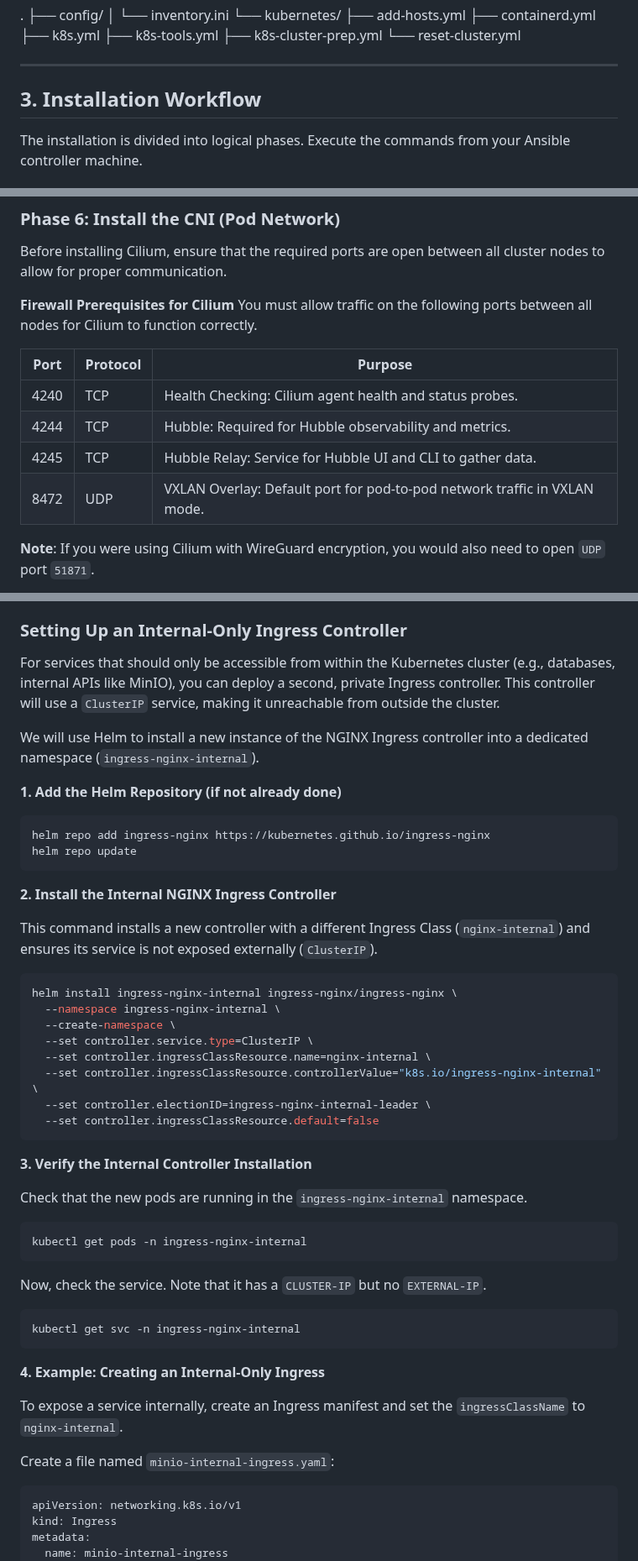
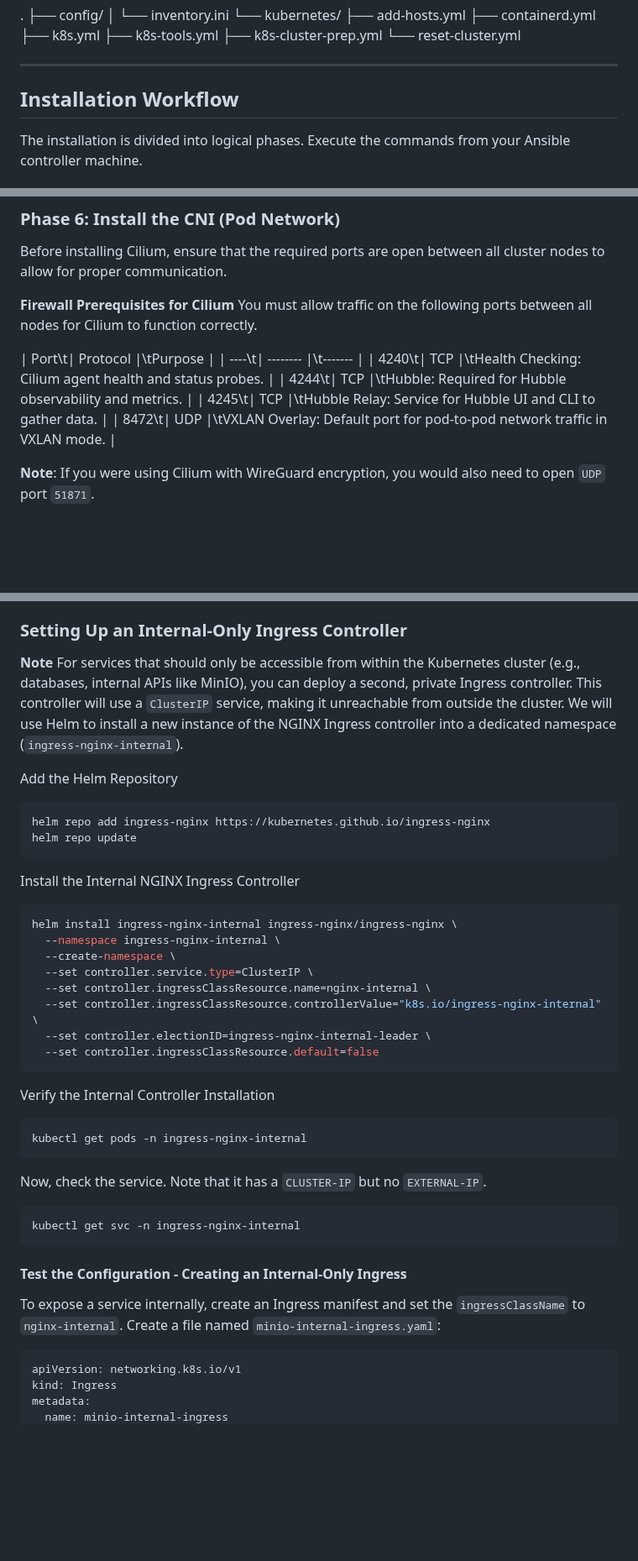
Before and after one commit to luis122448/developer-server, a Markdown page: kubernetes/README.md, 3 parts joined by grey strips. Shown at 84% size. Rendered like a GitHub page; blank space fills up the shorter version.

Commit message:
docs: add Setting Up a Internal-Only ingress controller

````diff
--- a/kubernetes/README.md
+++ b/kubernetes/README.md
@@ -44,7 +44,7 @@ It is assumed that you have a directory structure similar to the following:
     └── reset-cluster.yml
 
 ---
-## 3. Installation Workflow
+## Installation Workflow
 
 The installation is divided into logical phases. Execute the commands from your Ansible controller machine.
 
@@ -136,12 +136,12 @@ Before installing Cilium, ensure that the required ports are open between all cl
 **Firewall Prerequisites for Cilium**
 You must allow traffic on the following ports between all nodes for Cilium to function correctly.
 
-| Port	| Protocol |	Purpose |
-| ----	| -------- |	------- |
-| 4240	| TCP |	Health Checking: Cilium agent health and status probes. |
-| 4244	| TCP |	Hubble: Required for Hubble observability and metrics. |
-| 4245	| TCP |	Hubble Relay: Service for Hubble UI and CLI to gather data. |
-| 8472	| UDP |	VXLAN Overlay: Default port for pod-to-pod network traffic in VXLAN mode. |
+| Port\t| Protocol |\tPurpose |
+| ----\t| -------- |\t------- |
+| 4240\t| TCP |\tHealth Checking: Cilium agent health and status probes. |
+| 4244\t| TCP |\tHubble: Required for Hubble observability and metrics. |
+| 4245\t| TCP |\tHubble Relay: Service for Hubble UI and CLI to gather data. |
+| 8472\t| UDP |\tVXLAN Overlay: Default port for pod-to-pod network traffic in VXLAN mode. |
 
 **Note**: If you were using Cilium with WireGuard encryption, you would also need to open `UDP` port `51871`.
 
@@ -387,20 +387,16 @@ Save the file and open your web browser. Navigate to http://test.luis122448.com.
 
 ### Setting Up an Internal-Only Ingress Controller
 
-For services that should only be accessible from within the Kubernetes cluster (e.g., databases, internal APIs like MinIO), you can deploy a second, private Ingress controller. This controller will use a `ClusterIP` service, making it unreachable from outside the cluster.
+**Note** For services that should only be accessible from within the Kubernetes cluster (e.g., databases, internal APIs like MinIO), you can deploy a second, private Ingress controller. This controller will use a `ClusterIP` service, making it unreachable from outside the cluster. We will use Helm to install a new instance of the NGINX Ingress controller into a dedicated namespace (`ingress-nginx-internal`).
 
-We will use Helm to install a new instance of the NGINX Ingress controller into a dedicated namespace (`ingress-nginx-internal`).
-
-**1. Add the Helm Repository (if not already done)**
+Add the Helm Repository
 
 ```bash
 helm repo add ingress-nginx https://kubernetes.github.io/ingress-nginx
 helm repo update
 ```
 
-**2. Install the Internal NGINX Ingress Controller**
-
-This command installs a new controller with a different Ingress Class (`nginx-internal`) and ensures its service is not exposed externally (`ClusterIP`).
+Install the Internal NGINX Ingress Controller
 
 ```bash
 helm install ingress-nginx-internal ingress-nginx/ingress-nginx \
@@ -413,9 +409,7 @@ helm install ingress-nginx-internal ingress-nginx/ingress-nginx \
   --set controller.ingressClassResource.default=false
 ```
 
-**3. Verify the Internal Controller Installation**
-
-Check that the new pods are running in the `ingress-nginx-internal` namespace.
+Verify the Internal Controller Installation
 
 ```bash
 kubectl get pods -n ingress-nginx-internal
@@ -427,10 +421,9 @@ Now, check the service. Note that it has a `CLUSTER-IP` but no `EXTERNAL-IP`.
 kubectl get svc -n ingress-nginx-internal
 ```
 
-**4. Example: Creating an Internal-Only Ingress**
+#### Test the Configuration - Creating an Internal-Only Ingress
 
 To expose a service internally, create an Ingress manifest and set the `ingressClassName` to `nginx-internal`.
-
 Create a file named `minio-internal-ingress.yaml`:
 
 ```yaml
````
Also changed, not shown: other parts of kubernetes/README.md (+1 -2 lines).
